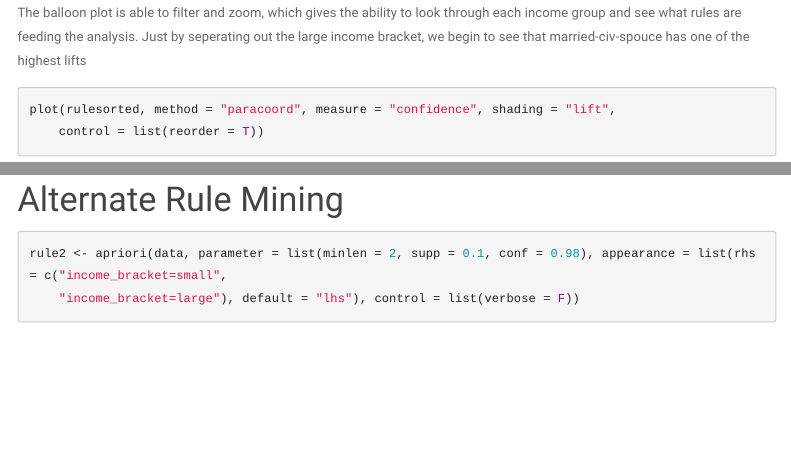
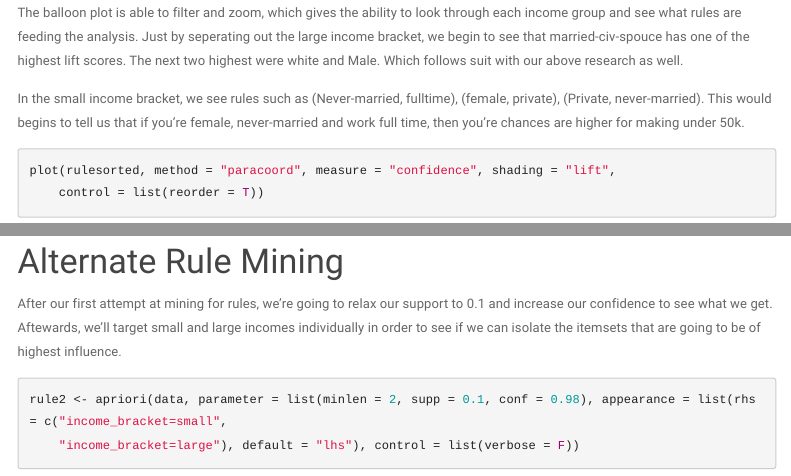
Before and after one commit to drake-smu/7331-lab-3, an R Markdown document (pres/lab3.Rmd): the page in a window 1100 px wide, from 10120 px down, and a second part further down, joined at a grey line. Rendered offline with R 4.5, knitr and Pandoc, with nearby package versions; some code elsewhere in the file could not run offline; menus at the side of the page are left out.

Commit message:
baaaaaaaaaaaaaaaaallllss

````diff
--- a/pres/lab3.Rmd
+++ b/pres/lab3.Rmd
@@ -239,7 +239,9 @@ Next lets look at a balloon plot
 ```{r baloonplot, fig.cap="Balloon Plot"}
 ```
 
-The balloon plot is able to filter and zoom, which gives the ability to look through each income group and see what rules are feeding the analysis.  Just by seperating out the large income bracket, we begin to see that married-civ-spouce has one of the highest lifts
+The balloon plot is able to filter and zoom, which gives the ability to look through each income group and see what rules are feeding the analysis.  Just by seperating out the large income bracket, we begin to see that married-civ-spouce has one of the highest lift scores.  The next two highest were white and Male.  Which follows suit with our above research as well.
+
+In the small income bracket, we see rules such as (Never-married, fulltime), (female, private), (Private, never-married).  This would begins to tell us that if you're female, never-married and work full time, then you're chances are higher for making under 50k.
 
 ```{r plplot, fig.cap="Parallel Plot"}
 ```
@@ -253,6 +255,8 @@ The balloon plot is able to filter and zoom, which gives the ability to look thr
 ```
 
 # Alternate Rule Mining
+
+After our first attempt at mining for rules, we're going to relax our support to 0.1 and increase our confidence to see what we get.  Aftewards, we'll target small and large incomes individually in order to see if we can isolate the itemsets that are going to be of highest influence.
 
 ```{r redux}
 ```
````
